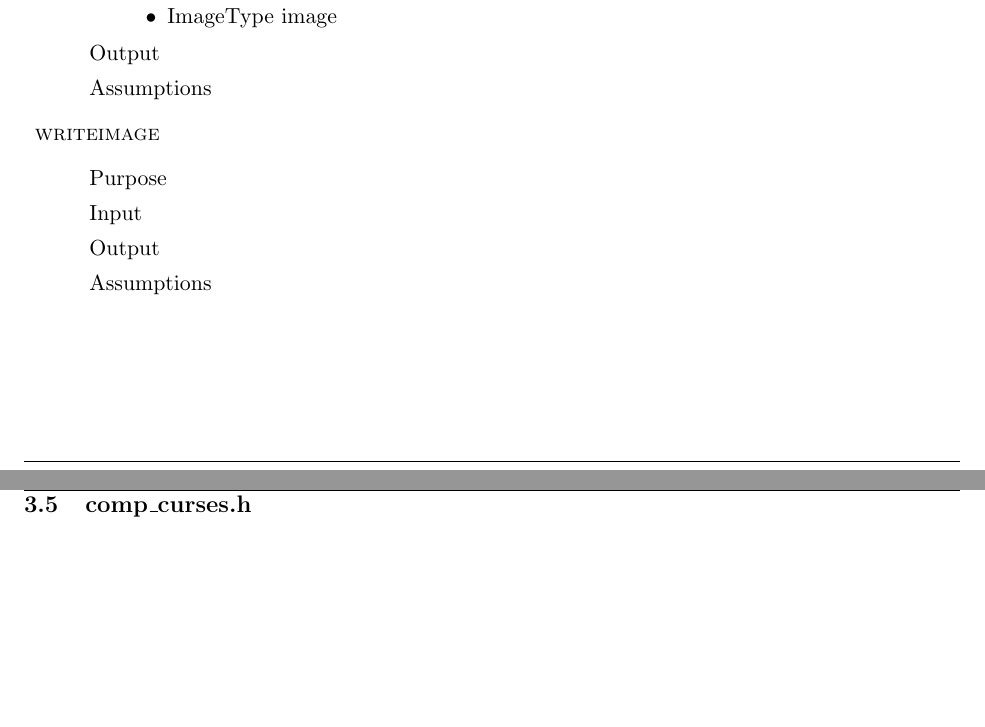
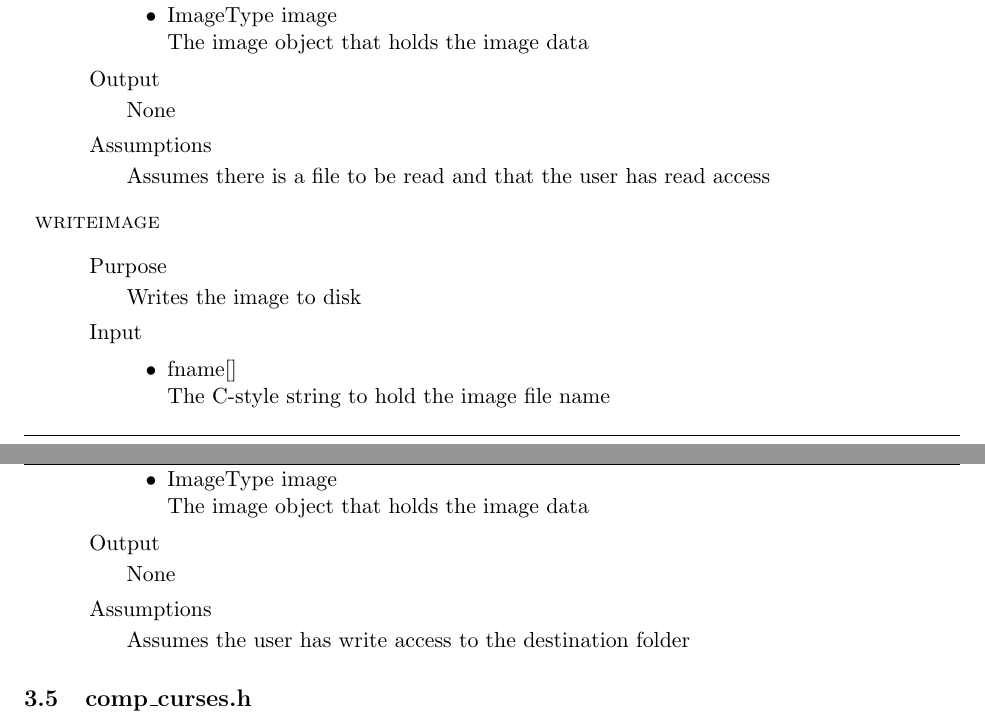
Before and after one commit to reticenti/CS-302-Project-1, a LaTeX document (docs/documentation.tex): two parts of pages 16 and 17 of 20, joined at a grey line, cut so that both start at the same text, the shorter picture padded with empty space. Compiled offline with pdfLaTeX.

Commit message:
imageIo donezo

```diff
--- a/docs/documentation.tex
+++ b/docs/documentation.tex
@@ -1502,12 +1505,18 @@
 					\item{ImageType image}
 
+						The image object that holds the
+						image data
+
 				\end{itemize}
 
 			\item{Output}
 
-
-			\item{Assumptions}
-
+				None
+
+			\item{Assumptions}
+
+				Assumes there is a file to be read and that the
+				user has read access
 
 		\end{description}
 
@@ -1516,15 +1525,34 @@
 		\begin{description}
 			\item{Purpose}
 
-
-			\item{Input}
-
-
-			\item{Output}
-
-
-			\item{Assumptions}
-
+				Writes the image to disk
+
+			\item{Input}
+
+				\begin{itemize}
+
+					\item{fname[]}
+
+						The C-style string to hold the image
+						file name
+
+					\item{ImageType image}
+
+						The image object that holds the
+						image data
+
+				\end{itemize}
+
+
+
+			\item{Output}
+
+				None
+
+			\item{Assumptions}
+
+				Assumes the user has write access to the
+				destination folder
 
 		\end{description}
 
```
Also changed, not shown: docs/documentation.pdf, docs/documentation.tex (3 more changed lines).
